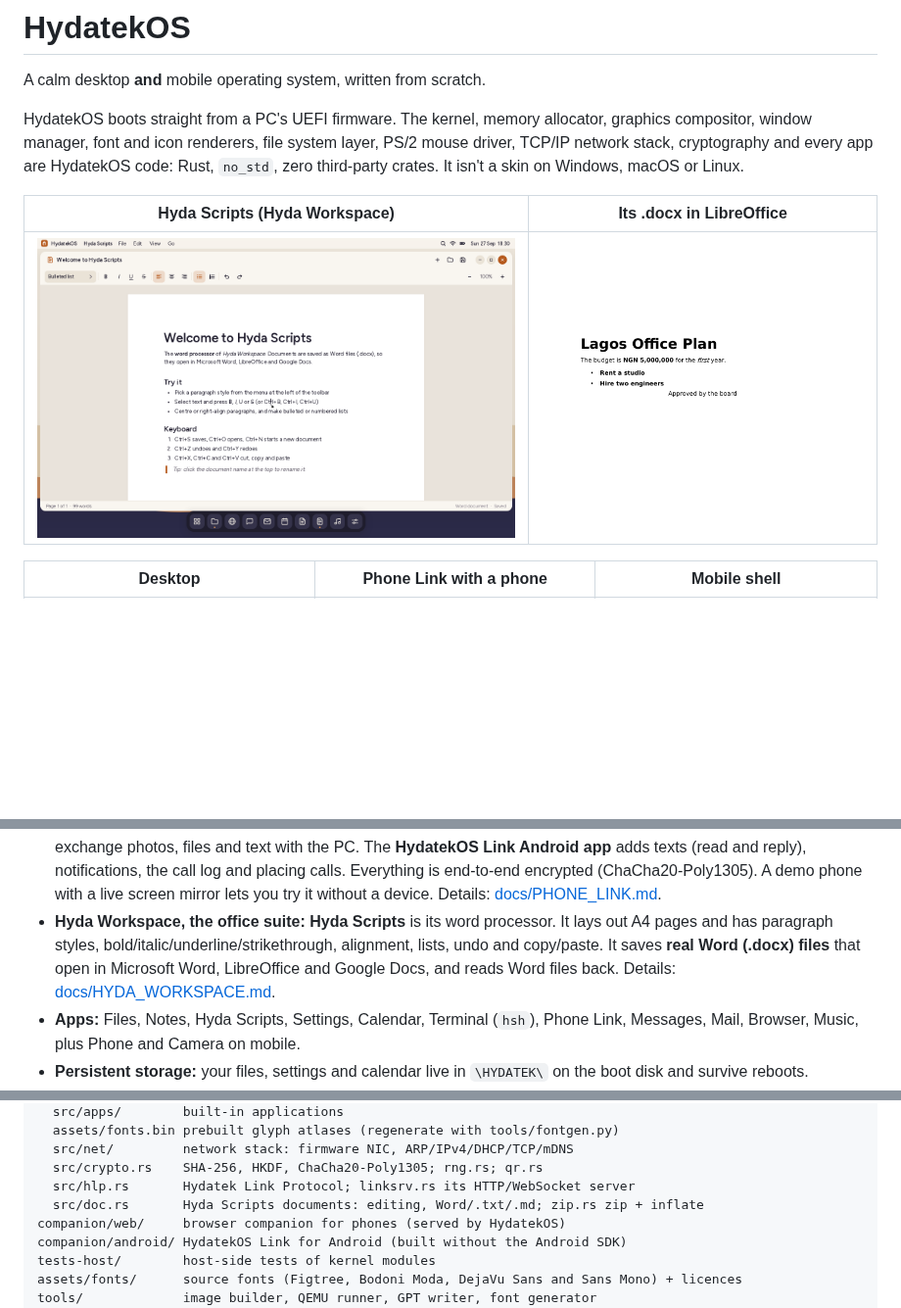
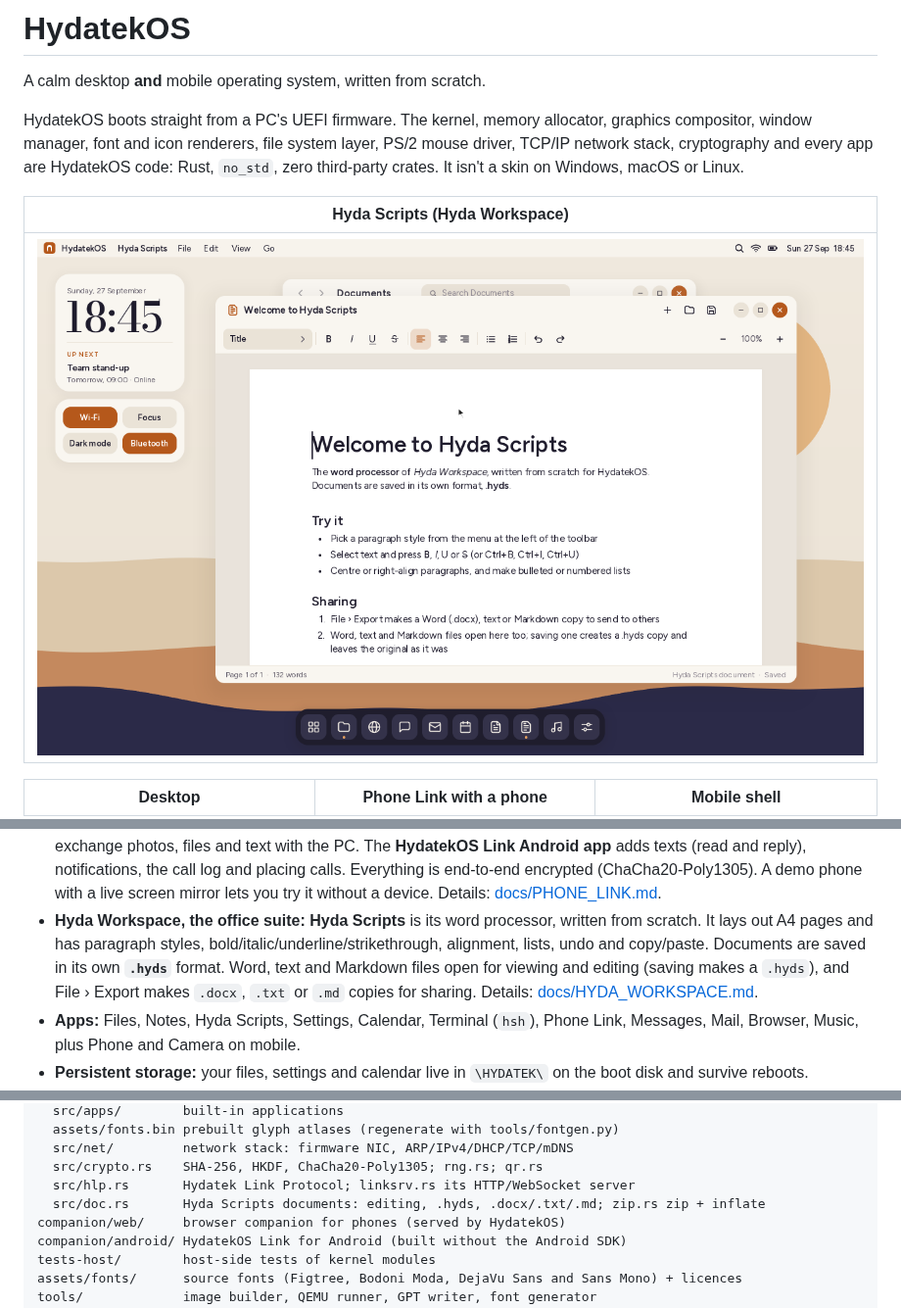
Before and after one commit to AndClaudeAI/HydatekOS, a Markdown page: README.md, 3 parts joined by grey strips. Shown at 98% size. GitHub-like rendering; pictures changed too: docs/screenshots/hyda-scripts-in-libreoffice.png (deleted), docs/screenshots/hyda-scripts.png; blank space fills up the shorter version.

```diff
--- a/README.md
+++ b/README.md
@@ -8,9 +8,9 @@ PS/2 mouse driver, TCP/IP network stack, cryptography and every app are
 HydatekOS code: Rust, `no_std`, zero third-party crates. It isn't a skin on
 Windows, macOS or Linux.
 
-| Hyda Scripts (Hyda Workspace) | Its .docx in LibreOffice |
-|---|---|
-| ![Hyda Scripts](docs/screenshots/hyda-scripts.png) | ![In LibreOffice](docs/screenshots/hyda-scripts-in-libreoffice.png) |
+| Hyda Scripts (Hyda Workspace) |
+|---|
+| ![Hyda Scripts](docs/screenshots/hyda-scripts.png) |
 
 | Desktop | Phone Link with a phone | Mobile shell |
 |---|---|---|
@@ -55,10 +55,12 @@ Windows, macOS or Linux.
   the call log and placing calls. Everything is end-to-end encrypted
   (ChaCha20-Poly1305). A demo phone with a live screen mirror lets you try it
   without a device. Details: [docs/PHONE_LINK.md](docs/PHONE_LINK.md).
-- **Hyda Workspace, the office suite:** **Hyda Scripts** is its word processor. It
-  lays out A4 pages and has paragraph styles, bold/italic/underline/strikethrough,
-  alignment, lists, undo and copy/paste. It saves **real Word (.docx) files** that
-  open in Microsoft Word, LibreOffice and Google Docs, and reads Word files back.
+- **Hyda Workspace, the office suite:** **Hyda Scripts** is its word processor,
+  written from scratch. It lays out A4 pages and has paragraph styles,
+  bold/italic/underline/strikethrough, alignment, lists, undo and copy/paste.
+  Documents are saved in its own **`.hyds`** format. Word, text and Markdown files
+  open for viewing and editing (saving makes a `.hyds`), and File › Export makes
+  `.docx`, `.txt` or `.md` copies for sharing.
   Details: [docs/HYDA_WORKSPACE.md](docs/HYDA_WORKSPACE.md).
 - **Apps:** Files, Notes, Hyda Scripts, Settings, Calendar, Terminal (`hsh`), Phone Link,
   Messages, Mail, Browser, Music, plus Phone and Camera on mobile.
@@ -147,7 +149,7 @@ kernel/            the HydatekOS kernel + shell (Rust, no_std, UEFI x86-64)
   src/net/         network stack: firmware NIC, ARP/IPv4/DHCP/TCP/mDNS
   src/crypto.rs    SHA-256, HKDF, ChaCha20-Poly1305; rng.rs; qr.rs
   src/hlp.rs       Hydatek Link Protocol; linksrv.rs its HTTP/WebSocket server
-  src/doc.rs       Hyda Scripts documents: editing, Word/.txt/.md; zip.rs zip + inflate
+  src/doc.rs       Hyda Scripts documents: editing, .hyds, .docx/.txt/.md; zip.rs zip + inflate
 companion/web/     browser companion for phones (served by HydatekOS)
 companion/android/ HydatekOS Link for Android (built without the Android SDK)
 tests-host/        host-side tests of kernel modules
```
Also changed, not shown: docs/ARCHITECTURE.md (+4 -2 lines), docs/HYDA_WORKSPACE.md (+58 -29 lines), 6 other files.
